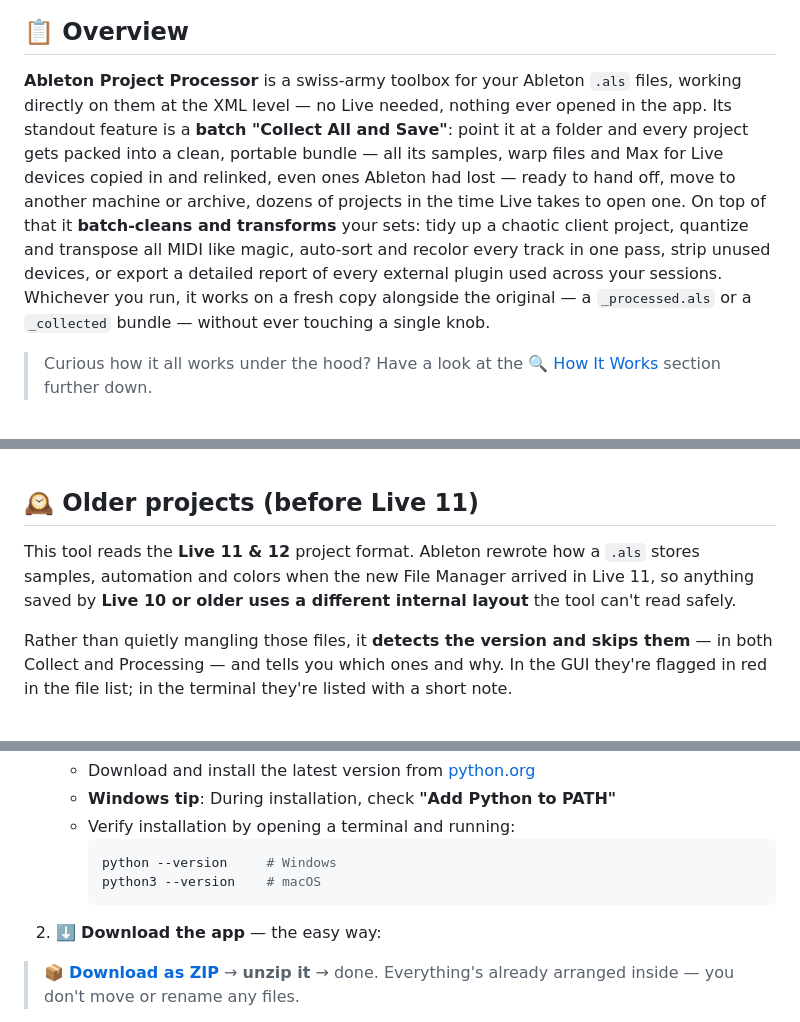
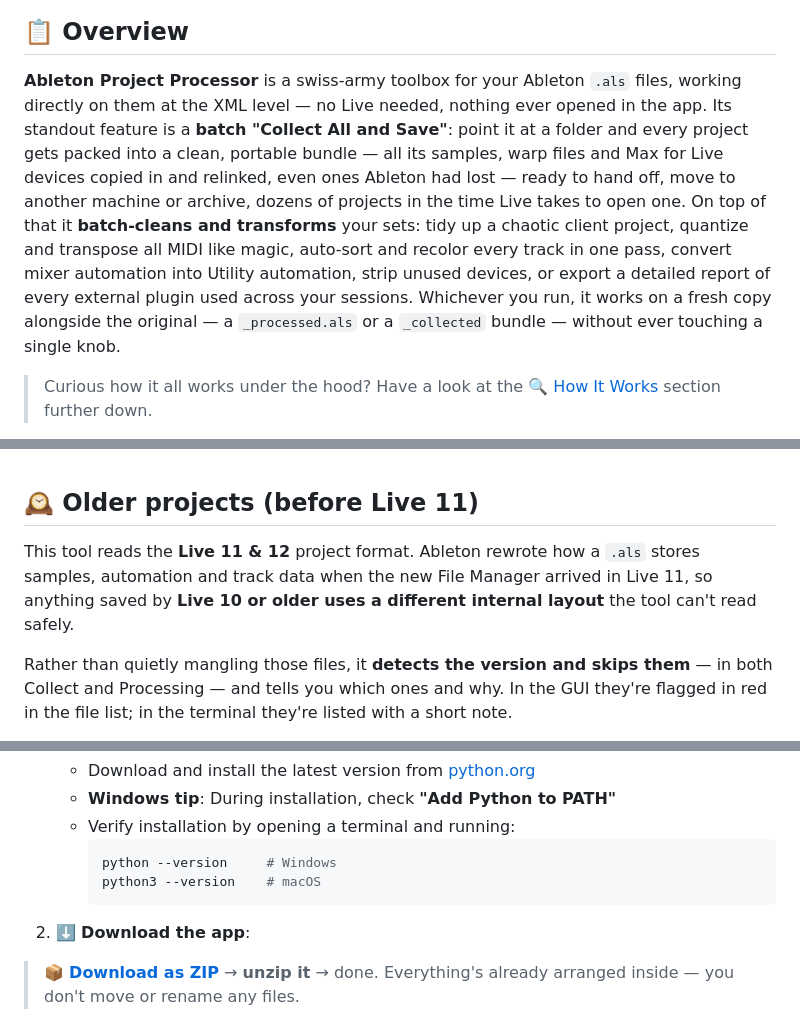
Before and after one commit to hodel33/ableton-project-processor, a Markdown page: README.md, 3 parts joined by grey strips. Drawn GitHub-style.

Commit message:
docs: minor README wording tweaks

````diff
--- a/README.md
+++ b/README.md
@@ -4,7 +4,7 @@
 
 ## 📋 Overview
 
-**Ableton Project Processor** is a swiss-army toolbox for your Ableton `.als` files, working directly on them at the XML level — no Live needed, nothing ever opened in the app. Its standout feature is a **batch "Collect All and Save"**: point it at a folder and every project gets packed into a clean, portable bundle — all its samples, warp files and Max for Live devices copied in and relinked, even ones Ableton had lost — ready to hand off, move to another machine or archive, dozens of projects in the time Live takes to open one. On top of that it **batch-cleans and transforms** your sets: tidy up a chaotic client project, quantize and transpose all MIDI like magic, auto-sort and recolor every track in one pass, strip unused devices, or export a detailed report of every external plugin used across your sessions. Whichever you run, it works on a fresh copy alongside the original — a `_processed.als` or a `_collected` bundle — without ever touching a single knob.
+**Ableton Project Processor** is a swiss-army toolbox for your Ableton `.als` files, working directly on them at the XML level — no Live needed, nothing ever opened in the app. Its standout feature is a **batch "Collect All and Save"**: point it at a folder and every project gets packed into a clean, portable bundle — all its samples, warp files and Max for Live devices copied in and relinked, even ones Ableton had lost — ready to hand off, move to another machine or archive, dozens of projects in the time Live takes to open one. On top of that it **batch-cleans and transforms** your sets: tidy up a chaotic client project, quantize and transpose all MIDI like magic, auto-sort and recolor every track in one pass, convert mixer automation into Utility automation, strip unused devices, or export a detailed report of every external plugin used across your sessions. Whichever you run, it works on a fresh copy alongside the original — a `_processed.als` or a `_collected` bundle — without ever touching a single knob.
 
 > Curious how it all works under the hood? Have a look at the [🔍 How It Works](#-how-it-works) section further down.
 
@@ -83,7 +83,7 @@ I've always loved the magic of automation — that feeling when you kick off one
 
 ## 🕰️ Older projects (before Live 11)
 
-This tool reads the **Live 11 & 12** project format. Ableton rewrote how a `.als` stores samples, automation and colors when the new File Manager arrived in Live 11, so anything saved by **Live 10 or older uses a different internal layout** the tool can't read safely.
+This tool reads the **Live 11 & 12** project format. Ableton rewrote how a `.als` stores samples, automation and track data when the new File Manager arrived in Live 11, so anything saved by **Live 10 or older uses a different internal layout** the tool can't read safely.
 
 Rather than quietly mangling those files, it **detects the version and skips them** — in both Collect and Processing — and tells you which ones and why. In the GUI they're flagged in red in the file list; in the terminal they're listed with a short note.
 
@@ -109,7 +109,7 @@ Rather than quietly mangling those files, it **detects the version and skips the
      python3 --version    # macOS
      ```
 
-2. ⬇️ **Download the app** — the easy way:
+2. ⬇️ **Download the app**:
 
 > 📦 [**Download as ZIP**](https://github.com/hodel33/ableton-project-processor/archive/refs/heads/main.zip) → **unzip it** → done. Everything's already arranged inside — you don't move or rename any files.
 
````
